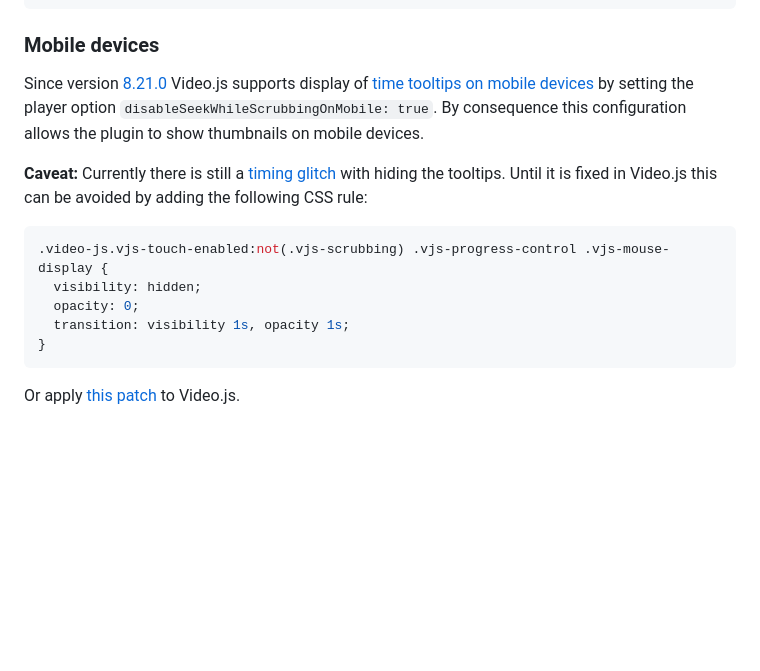
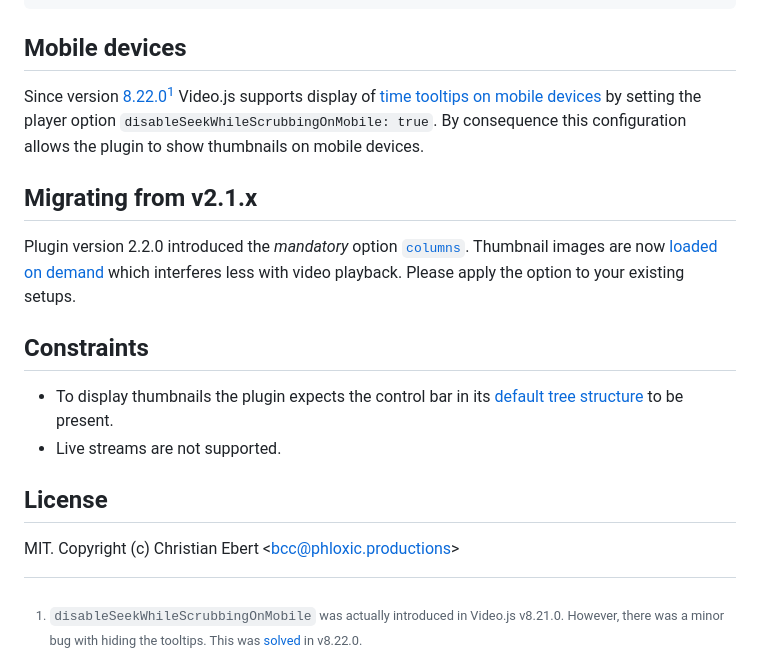
Before and after one commit to phloxic/videojs-sprite-thumbnails, a Markdown page: README.md, the part around one of its changes. GitHub-like rendering; blank space fills up the shorter version.

Commit message:
doc: mouse time tooltip display fixed in Video.js v8.22.0
So Video.js v8.22.0 marks the full support of thumbnail display on
mobile devices.

````diff
--- a/README.md
+++ b/README.md
@@ -337,21 +337,11 @@ player.spriteThumbnails({
 }).log.level('debug');
 ```
 
-### Mobile devices
+## Mobile devices
 
-Since version [8.21.0](https://github.com/videojs/video.js/commit/ca6f8235453d0d45ae4d05c8b056e2a8c206bc26) Video.js supports display of [time tooltips on mobile devices](https://github.com/videojs/video.js/commit/57d6ab65ea8dbbb7718c90754f4421918c3b2c28) by setting the player option `disableSeekWhileScrubbingOnMobile: true`. By consequence this configuration allows the plugin to show thumbnails on mobile devices.
+Since version [8.22.0](https://github.com/videojs/video.js/releases/tag/v8.22.0)[^1] Video.js supports display of [time tooltips on mobile devices](https://github.com/videojs/video.js/commit/57d6ab65ea8dbbb7718c90754f4421918c3b2c28) by setting the player option `disableSeekWhileScrubbingOnMobile: true`. By consequence this configuration allows the plugin to show thumbnails on mobile devices.
 
-**Caveat:** Currently there is still a [timing glitch](https://github.com/phloxic/videojs-sprite-thumbnails/issues/69) with hiding the tooltips. Until it is fixed in Video.js this can be avoided by adding the following CSS rule:
-
-```css
-.video-js.vjs-touch-enabled:not(.vjs-scrubbing) .vjs-progress-control .vjs-mouse-display {
-  visibility: hidden;
-  opacity: 0;
-  transition: visibility 1s, opacity 1s;
-}
-```
-
-Or apply [this patch](https://github.com/videojs/video.js/pull/8945/commits/79a0fc9379eef8c8ee36ff68ba73d9bae4bd01e2) to Video.js.
+[^1]: `disableSeekWhileScrubbingOnMobile` was actually introduced in Video.js v8.21.0. However, there was a minor bug with hiding the tooltips. This was [solved](https://github.com/videojs/video.js/pull/8945/commits/79a0fc9379eef8c8ee36ff68ba73d9bae4bd01e2) in v8.22.0.
 
 <h2 id="migrating-from-v21x">Migrating from v2.1.x</h2>
 
````
Also changed, not shown: other parts of README.md (+1 -1 lines).
